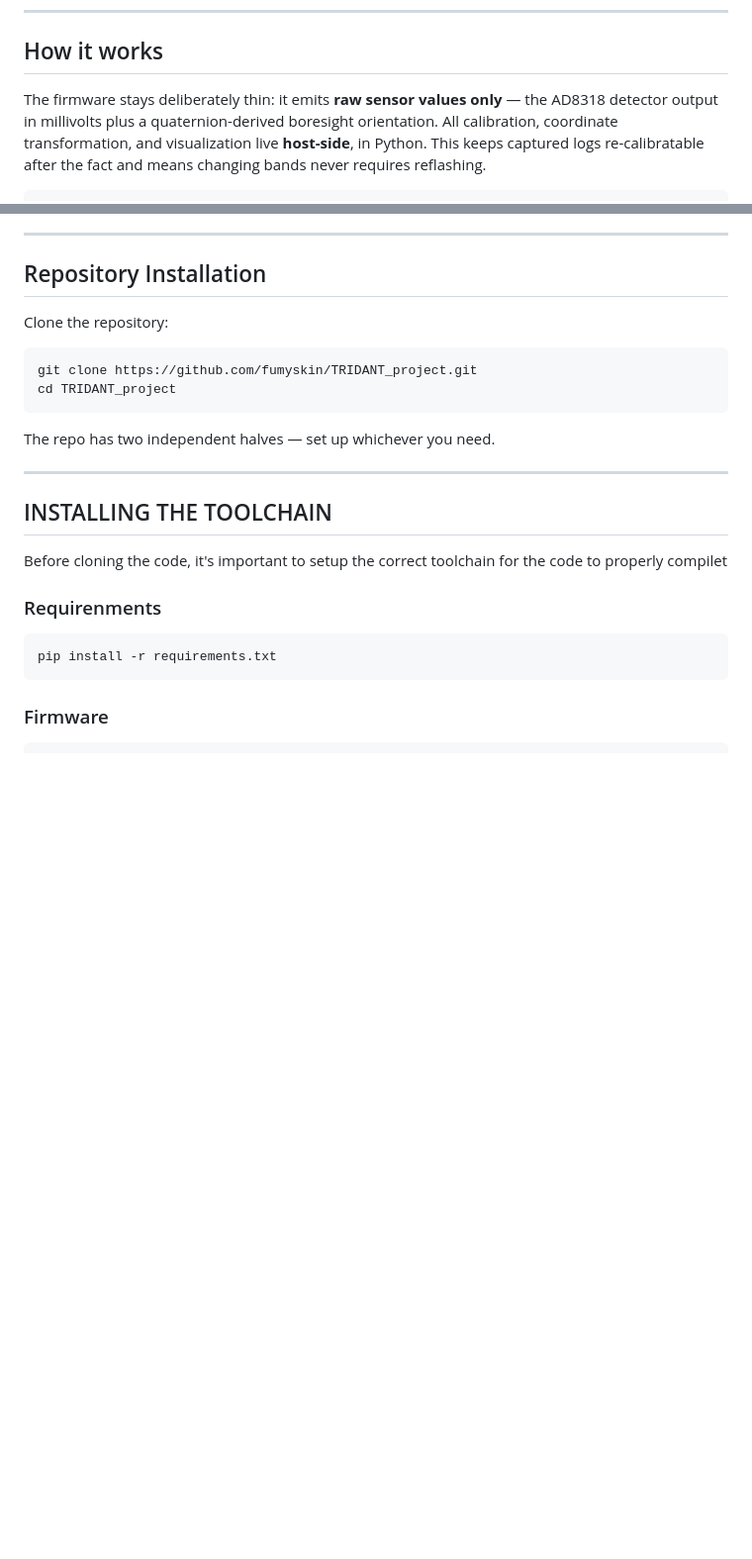
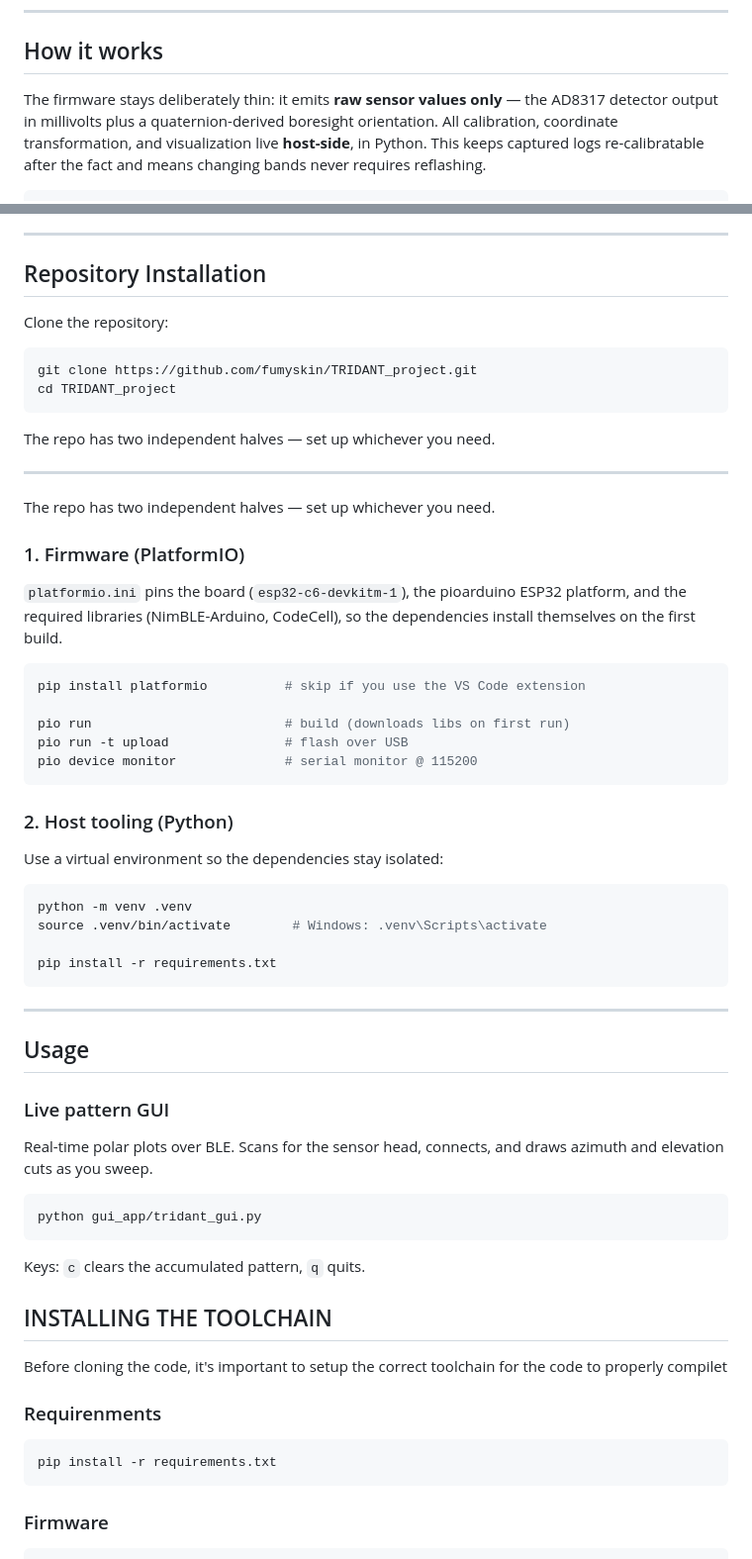
Before and after one commit to fumyskin/TRIDANT_project, a Markdown page: README.md, 2 parts joined by grey strips. Shown at 99% size. Drawn GitHub-style; blank space fills up the shorter version.

Commit message:
writing README 4

````diff
--- a/README.md
+++ b/README.md
@@ -48,7 +48,7 @@ TRIDANT_project/
 ## How it works
 
 The firmware stays deliberately thin: it emits **raw sensor values only** — the
-AD8318 detector output in millivolts plus a quaternion-derived boresight
+AD8317 detector output in millivolts plus a quaternion-derived boresight
 orientation. All calibration, coordinate transformation, and visualization live
 **host-side**, in Python. This keeps captured logs re-calibratable after the
 fact and means changing bands never requires reflashing.
@@ -94,6 +94,54 @@ The repo has two independent halves — set up whichever you need.
 
 ---
 
+The repo has two independent halves — set up whichever you need.
+
+### 1. Firmware (PlatformIO)
+
+`platformio.ini` pins the board (`esp32-c6-devkitm-1`), the pioarduino
+ESP32 platform, and the required libraries (NimBLE-Arduino, CodeCell), so the
+dependencies install themselves on the first build.
+
+```bash
+pip install platformio          # skip if you use the VS Code extension
+
+pio run                         # build (downloads libs on first run)
+pio run -t upload               # flash over USB
+pio device monitor              # serial monitor @ 115200
+```
+
+### 2. Host tooling (Python)
+
+Use a virtual environment so the dependencies stay isolated:
+
+```bash
+python -m venv .venv
+source .venv/bin/activate        # Windows: .venv\Scripts\activate
+
+pip install -r requirements.txt
+```
+
+---
+
+## Usage
+
+### Live pattern GUI
+
+Real-time polar plots over BLE. Scans for the sensor head, connects, and draws
+azimuth and elevation cuts as you sweep.
+
+```bash
+python gui_app/tridant_gui.py
+```
+
+Keys: `c` clears the accumulated pattern, `q` quits.
+
+
+
+
+
+
+
 ## INSTALLING THE TOOLCHAIN
 Before cloning the code, it's important to setup the correct toolchain for the code to properly compilet
 
````
